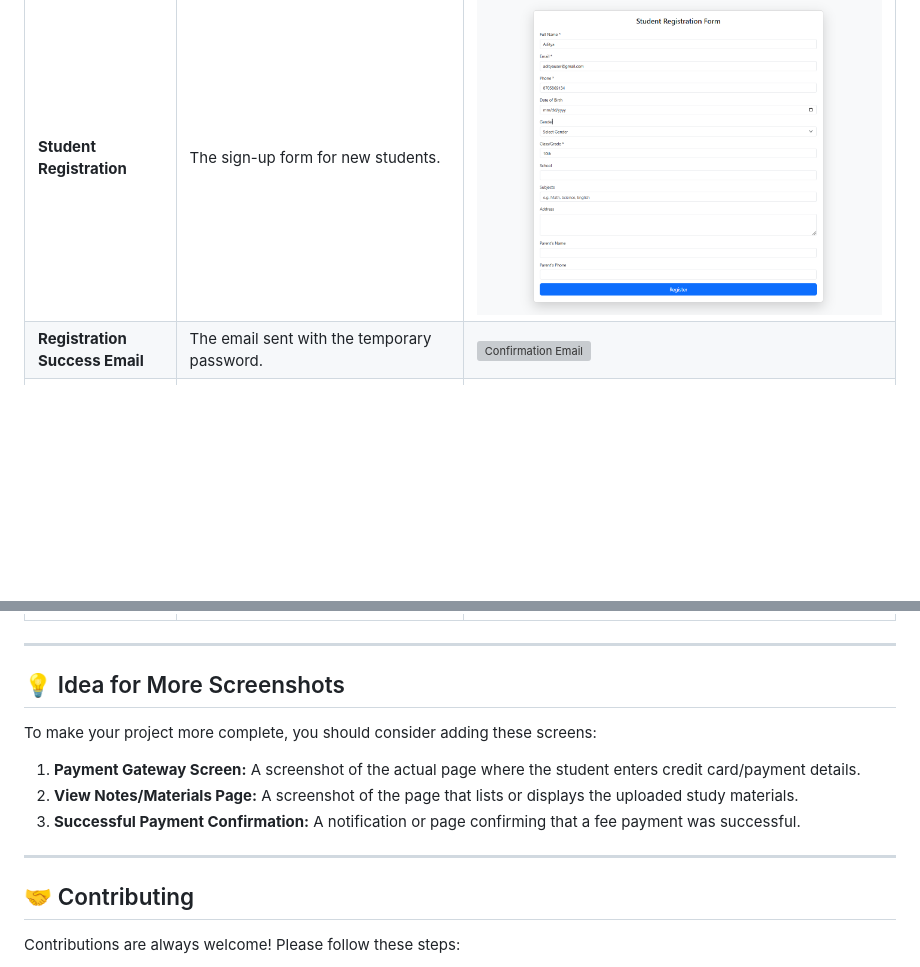
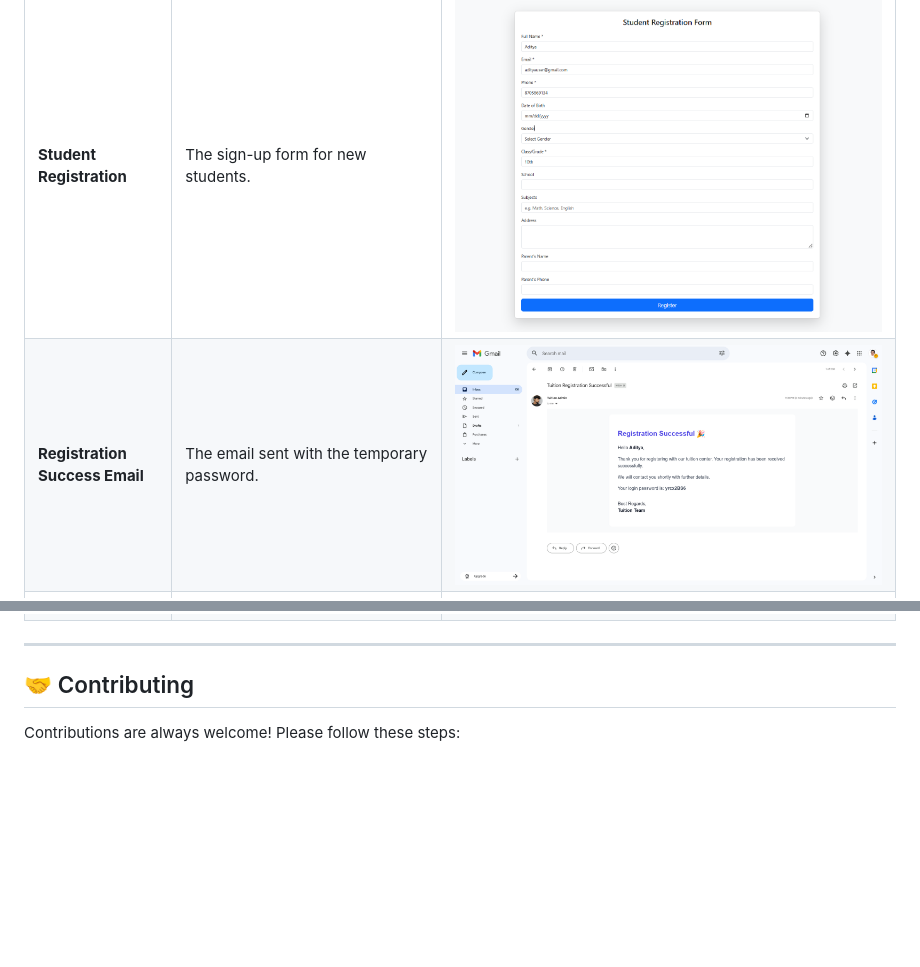
Before and after one commit to adityamishras/Tution_Payment_Dashboard, a Markdown page: README.md, 2 parts joined by grey strips. Drawn GitHub-style; blank space fills up the shorter version; grey boxes are pictures that could not be loaded.

```diff
--- a/README.md
+++ b/README.md
@@ -46,7 +46,7 @@ To include these images, make sure you have a folder named **`assets`** in your
 | Feature | Description | Image |
 | :--- | :--- | :--- |
 | **Student Registration** | The sign-up form for new students. | ![Registration Form](assets/Screenshot%202025-10-24%20213824.png) |
-| **Registration Success Email** | The email sent with the temporary password. | ![Confirmation Email](assets/Screenshot%202025-10-24%20214243.png) |
+| **Registration Success Email** | The email sent with the temporary password. | ![Confirmation Email](assets/confirmation_email.png) |
 | **Student Login** | The interface for students to sign in. | ![Login Screen](assets/Screenshot%202025-10-24%20214407.png) |
 | **Student Dashboard** | The main landing page after login, showing key modules and announcements. | ![Dashboard View](assets/Screenshot%202025-10-24%20214823.png) |
 | **Edit Profile** | The interface for updating personal and contact details. | ![Profile Update Screen](assets/Screenshot%202025-10-24%20214808.png) |
@@ -53,15 +54,6 @@ To include these images, make sure you have a folder named **`assets`** in your
 
 ---
 
-## 💡 Idea for More Screenshots
-
-To make your project more complete, you should consider adding these screens:
-
-1.  **Payment Gateway Screen:** A screenshot of the actual page where the student enters credit card/payment details.
-2.  **View Notes/Materials Page:** A screenshot of the page that lists or displays the uploaded study materials.
-3.  **Successful Payment Confirmation:** A notification or page confirming that a fee payment was successful.
-
----
 
 ## 🤝 Contributing
 
```
Also changed, not shown: other parts of README.md (+1 -0 lines).
